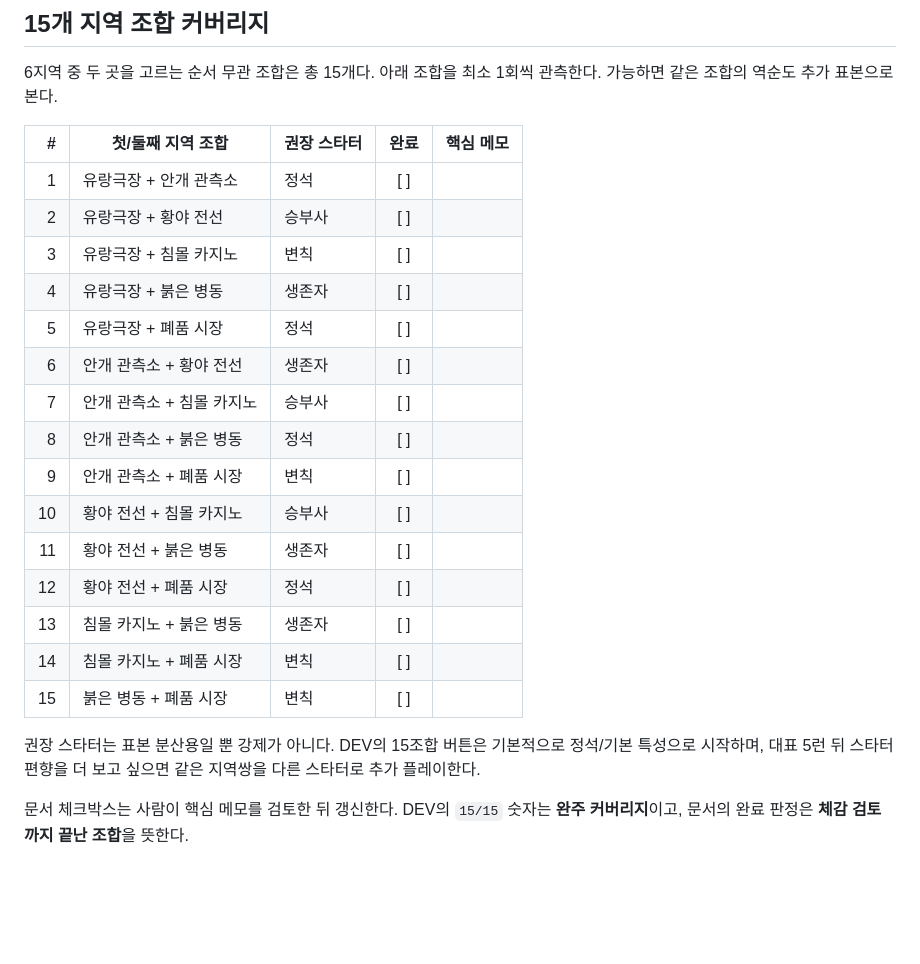
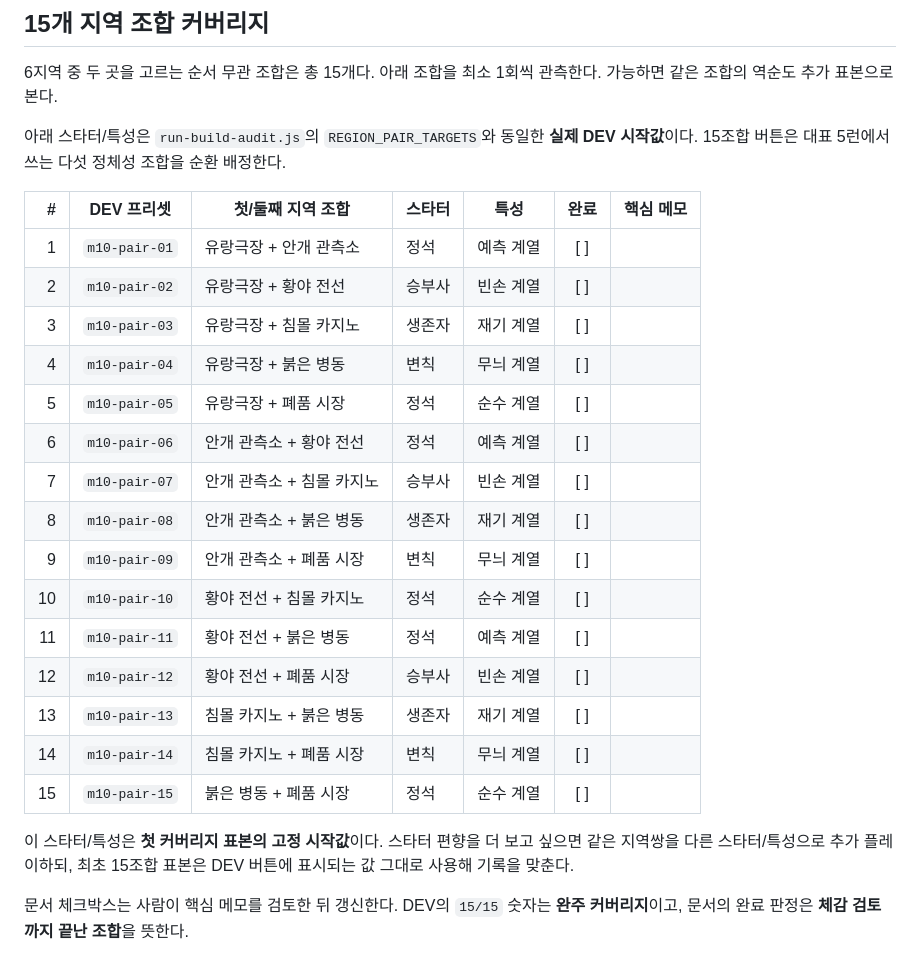
Before and after one commit to EpicenterGUY/trick-rogue, a Markdown page: docs/m10-six-region-playtest.md, the part around one of its changes. GitHub-like rendering; blank space fills up the shorter version.

Commit message:
docs: align M10 pair presets with runtime
Sync the M10 human playtest matrix with the actual REGION_PAIR_TARGETS DEV starter and trait presets.

```diff
--- a/docs/m10-six-region-playtest.md
+++ b/docs/m10-six-region-playtest.md
@@ -92,25 +92,27 @@ M10의 목적은 6개 일반지역을 두 곳 고르는 현재 런 구조에서,
 
 6지역 중 두 곳을 고르는 순서 무관 조합은 총 15개다. 아래 조합을 최소 1회씩 관측한다. 가능하면 같은 조합의 역순도 추가 표본으로 본다.
 
-| # | 첫/둘째 지역 조합 | 권장 스타터 | 완료 | 핵심 메모 |
-|---:|---|---|:---:|---|
-| 1 | 유랑극장 + 안개 관측소 | 정석 | [ ] | |
-| 2 | 유랑극장 + 황야 전선 | 승부사 | [ ] | |
-| 3 | 유랑극장 + 침몰 카지노 | 변칙 | [ ] | |
-| 4 | 유랑극장 + 붉은 병동 | 생존자 | [ ] | |
-| 5 | 유랑극장 + 폐품 시장 | 정석 | [ ] | |
-| 6 | 안개 관측소 + 황야 전선 | 생존자 | [ ] | |
-| 7 | 안개 관측소 + 침몰 카지노 | 승부사 | [ ] | |
-| 8 | 안개 관측소 + 붉은 병동 | 정석 | [ ] | |
-| 9 | 안개 관측소 + 폐품 시장 | 변칙 | [ ] | |
-| 10 | 황야 전선 + 침몰 카지노 | 승부사 | [ ] | |
-| 11 | 황야 전선 + 붉은 병동 | 생존자 | [ ] | |
-| 12 | 황야 전선 + 폐품 시장 | 정석 | [ ] | |
-| 13 | 침몰 카지노 + 붉은 병동 | 생존자 | [ ] | |
-| 14 | 침몰 카지노 + 폐품 시장 | 변칙 | [ ] | |
-| 15 | 붉은 병동 + 폐품 시장 | 변칙 | [ ] | |
+아래 스타터/특성은 `run-build-audit.js`의 `REGION_PAIR_TARGETS`와 동일한 **실제 DEV 시작값**이다. 15조합 버튼은 대표 5런에서 쓰는 다섯 정체성 조합을 순환 배정한다.
 
-권장 스타터는 표본 분산용일 뿐 강제가 아니다. DEV의 15조합 버튼은 기본적으로 정석/기본 특성으로 시작하며, 대표 5런 뒤 스타터 편향을 더 보고 싶으면 같은 지역쌍을 다른 스타터로 추가 플레이한다.
+| # | DEV 프리셋 | 첫/둘째 지역 조합 | 스타터 | 특성 | 완료 | 핵심 메모 |
+|---:|---|---|---|---|:---:|---|
+| 1 | `m10-pair-01` | 유랑극장 + 안개 관측소 | 정석 | 예측 계열 | [ ] | |
+| 2 | `m10-pair-02` | 유랑극장 + 황야 전선 | 승부사 | 빈손 계열 | [ ] | |
+| 3 | `m10-pair-03` | 유랑극장 + 침몰 카지노 | 생존자 | 재기 계열 | [ ] | |
+| 4 | `m10-pair-04` | 유랑극장 + 붉은 병동 | 변칙 | 무늬 계열 | [ ] | |
+| 5 | `m10-pair-05` | 유랑극장 + 폐품 시장 | 정석 | 순수 계열 | [ ] | |
+| 6 | `m10-pair-06` | 안개 관측소 + 황야 전선 | 정석 | 예측 계열 | [ ] | |
+| 7 | `m10-pair-07` | 안개 관측소 + 침몰 카지노 | 승부사 | 빈손 계열 | [ ] | |
+| 8 | `m10-pair-08` | 안개 관측소 + 붉은 병동 | 생존자 | 재기 계열 | [ ] | |
+| 9 | `m10-pair-09` | 안개 관측소 + 폐품 시장 | 변칙 | 무늬 계열 | [ ] | |
+| 10 | `m10-pair-10` | 황야 전선 + 침몰 카지노 | 정석 | 순수 계열 | [ ] | |
+| 11 | `m10-pair-11` | 황야 전선 + 붉은 병동 | 정석 | 예측 계열 | [ ] | |
+| 12 | `m10-pair-12` | 황야 전선 + 폐품 시장 | 승부사 | 빈손 계열 | [ ] | |
+| 13 | `m10-pair-13` | 침몰 카지노 + 붉은 병동 | 생존자 | 재기 계열 | [ ] | |
+| 14 | `m10-pair-14` | 침몰 카지노 + 폐품 시장 | 변칙 | 무늬 계열 | [ ] | |
+| 15 | `m10-pair-15` | 붉은 병동 + 폐품 시장 | 정석 | 순수 계열 | [ ] | |
+
+이 스타터/특성은 **첫 커버리지 표본의 고정 시작값**이다. 스타터 편향을 더 보고 싶으면 같은 지역쌍을 다른 스타터/특성으로 추가 플레이하되, 최초 15조합 표본은 DEV 버튼에 표시되는 값 그대로 사용해 기록을 맞춘다.
 
 문서 체크박스는 사람이 핵심 메모를 검토한 뒤 갱신한다. DEV의 `15/15` 숫자는 **완주 커버리지**이고, 문서의 완료 판정은 **체감 검토까지 끝난 조합**을 뜻한다.
 
```
Also changed, not shown: other parts of docs/m10-six-region-playtest.md (+1 -1 lines).
